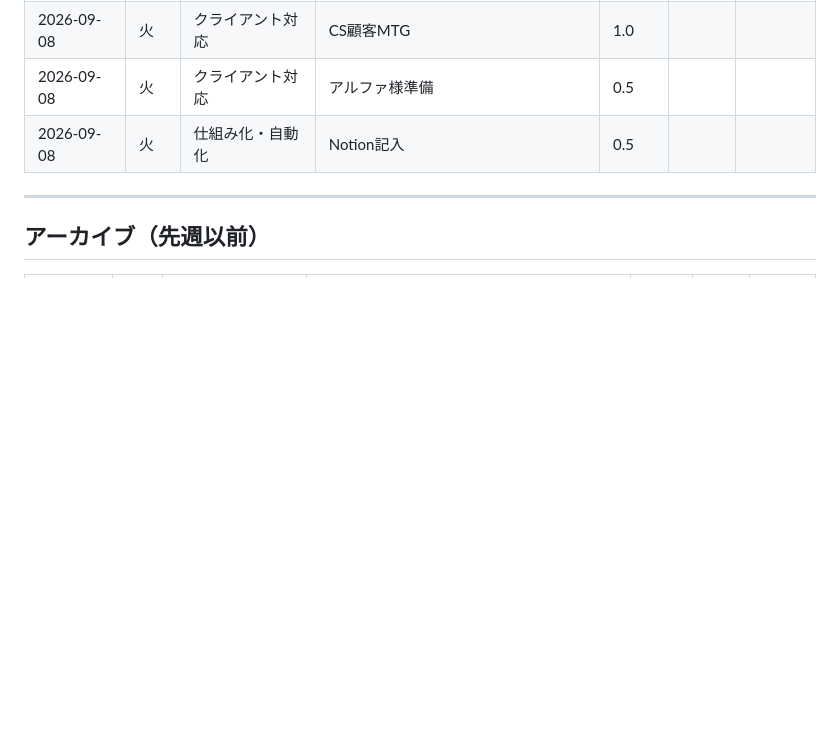
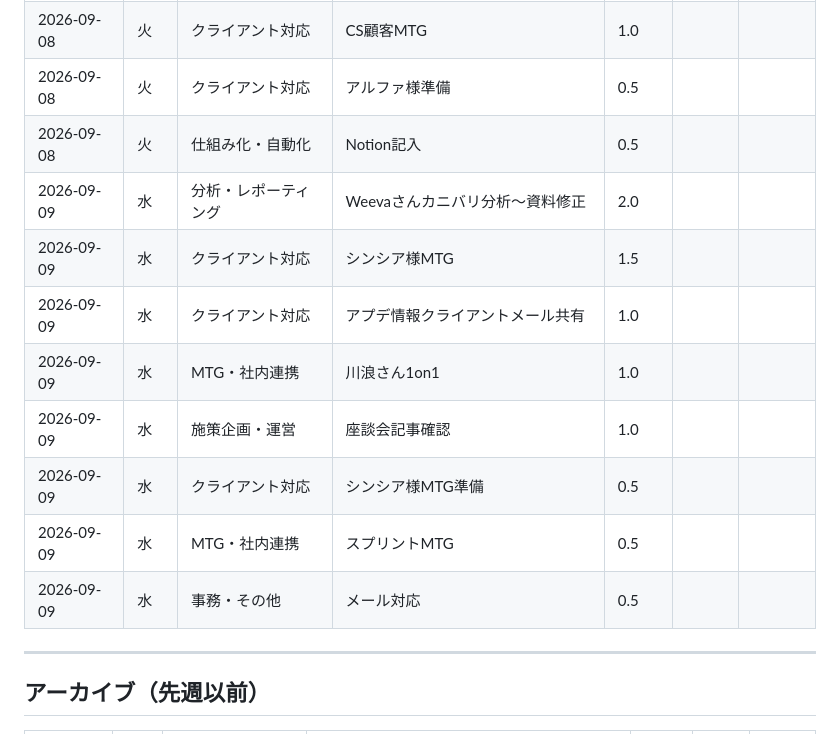
Before and after one commit to hibiki89610/hibikiclaude, a Markdown page: data/kpi-log.md, the part around the change. Drawn GitHub-style; blank space fills up the shorter version.

```diff
--- a/data/kpi-log.md
+++ b/data/kpi-log.md
@@ -27,6 +27,14 @@
 | 2026-09-08 | 火 | クライアント対応 | CS顧客MTG | 1.0 | | |
 | 2026-09-08 | 火 | クライアント対応 | アルファ様準備 | 0.5 | | |
 | 2026-09-08 | 火 | 仕組み化・自動化 | Notion記入 | 0.5 | | |
+| 2026-09-09 | 水 | 分析・レポーティング | Weevaさんカニバリ分析〜資料修正 | 2.0 | | |
+| 2026-09-09 | 水 | クライアント対応 | シンシア様MTG | 1.5 | | |
+| 2026-09-09 | 水 | クライアント対応 | アプデ情報クライアントメール共有 | 1.0 | | |
+| 2026-09-09 | 水 | MTG・社内連携 | 川浪さん1on1 | 1.0 | | |
+| 2026-09-09 | 水 | 施策企画・運営 | 座談会記事確認 | 1.0 | | |
+| 2026-09-09 | 水 | クライアント対応 | シンシア様MTG準備 | 0.5 | | |
+| 2026-09-09 | 水 | MTG・社内連携 | スプリントMTG | 0.5 | | |
+| 2026-09-09 | 水 | 事務・その他 | メール対応 | 0.5 | | |
 
 ---
 
```
Also changed, not shown: input/daily-tasks.md (+31 -26 lines), output/daily-report-2026-09-09.md (added, +28 -0 lines).
